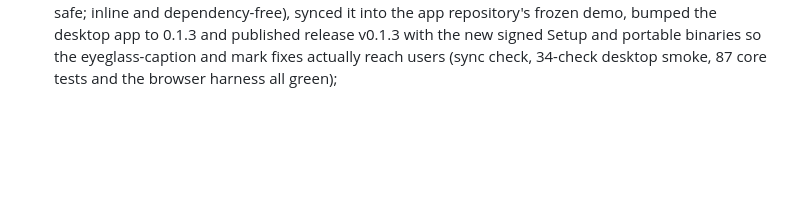
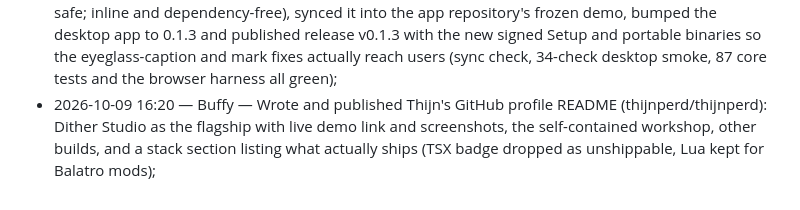
Before and after one commit to thijnperd/AI_test_portfolio, a Markdown page: log.md, the part around the change. Drawn GitHub-style; blank space fills up the shorter version.

Commit message:
Keep a copy of the GitHub profile README with the log updated
🤖 Generated with Codebuff
Co-Authored-By: Codebuff <noreply@codebuff.com>

```diff
--- a/log.md
+++ b/log.md
@@ -41,3 +41,4 @@ The full rule lives in
 - 2026-10-09 13:06 — Buffy — Carried the new Dither Studio mark through to the Electron desktop app: pointed desktop/build/icon.png at the 512 px proof in icons/, replaced the caption bar's Windows-like four-square system mark with a search eyeglass, and refreshed docs/desktop-app.png so the README hero still matches the chrome (sync-renderer --check, 87 core tests and the 34-check desktop smoke run all green); done in the thijnperd/dither-studio repository.
 - 2026-10-09 14:07 — Buffy — Gave the Dither Studio web build a real phone and iPad layout (finger-sized controls on a coarse pointer, a 272px iPad rail, a console bar that collapses the rail under 720px with a live station summary, and pinch-to-zoom on the proof), taught the shared harness a --touch flag so coarse-pointer layouts are actually testable rather than silently testing the desktop one, and mirrored the change into the app repository root and its frozen demo (same commit there); verified with no console errors at 390x844, 844x390, 834x1112, 1024x768 and 1440x900, plus 87 core tests, the desktop renderer check and its 34-check smoke run.
 - 2026-10-09 15:51 — Buffy — Gave the Dither Studio web builds a splash startup screen (the app's own dithered mark resolving on canvas, wordmark inking in, once per browser session, reduced-motion-safe; inline and dependency-free), synced it into the app repository's frozen demo, bumped the desktop app to 0.1.3 and published release v0.1.3 with the new signed Setup and portable binaries so the eyeglass-caption and mark fixes actually reach users (sync check, 34-check desktop smoke, 87 core tests and the browser harness all green);
+- 2026-10-09 16:20 — Buffy — Wrote and published Thijn's GitHub profile README (thijnperd/thijnperd): Dither Studio as the flagship with live demo link and screenshots, the self-contained workshop, other builds, and a stack section listing what actually ships (TSX badge dropped as unshippable, Lua kept for Balatro mods);
```
Also changed, not shown: Coding_etc/profile-README.md (added, +99 -0 lines).
